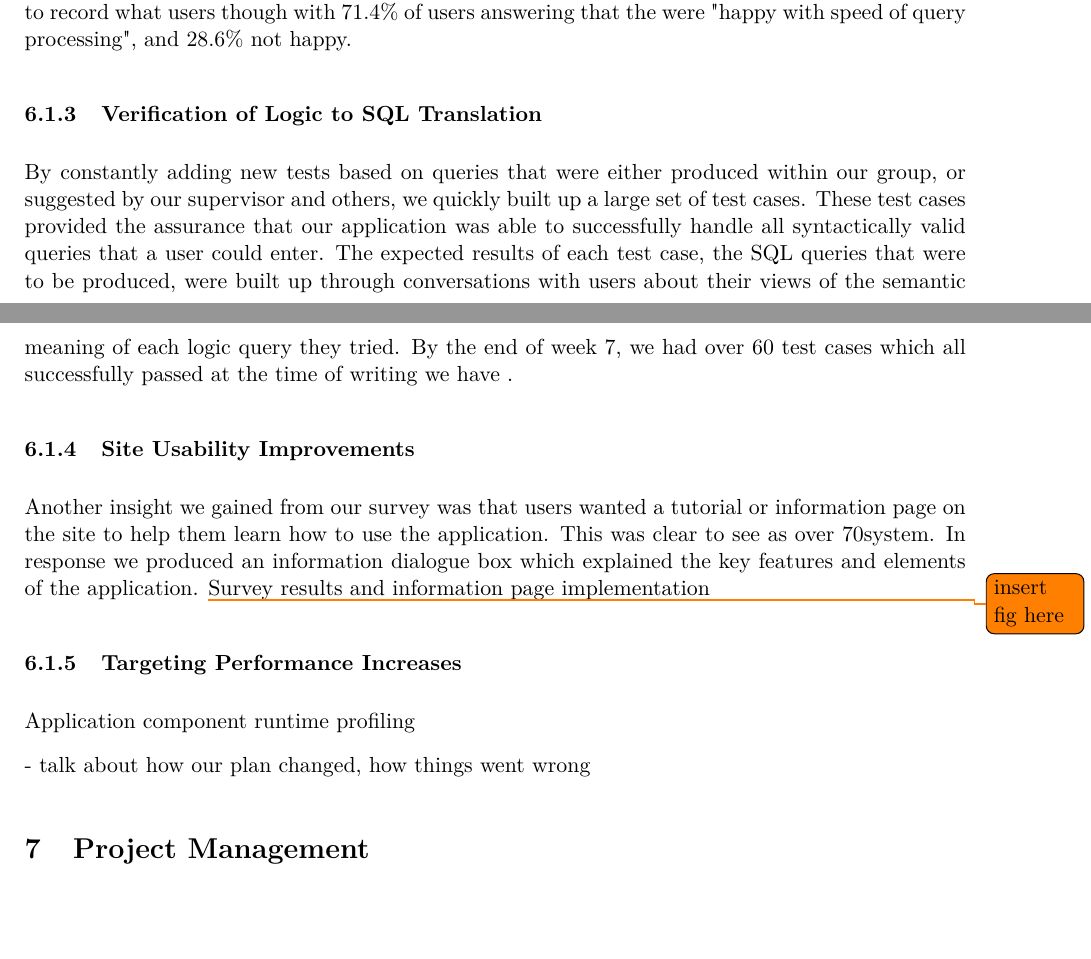
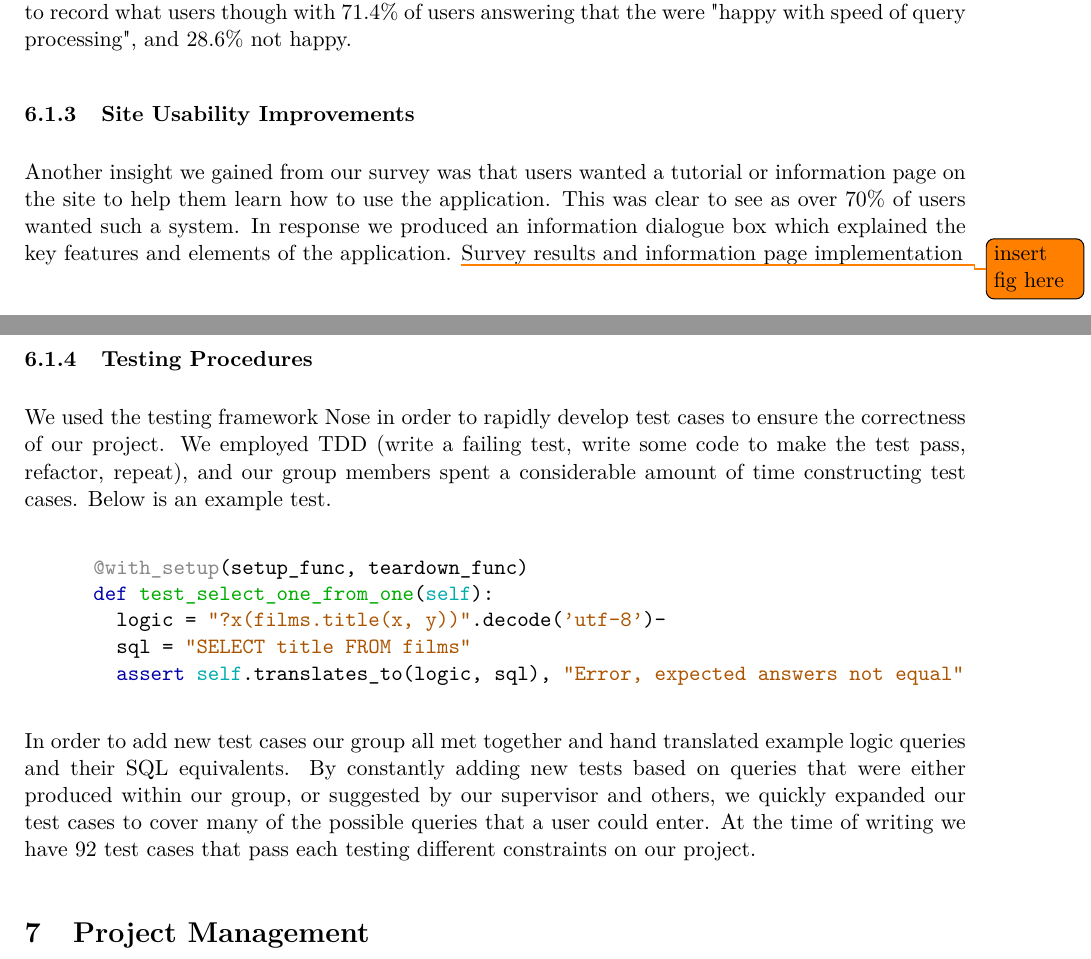
Before and after one commit to Tedworthy/ATLAST, a LaTeX document (report/report.tex): two parts of pages 27 and 28 of 40, joined at a grey line, cut so that both start at the same text, the shorter picture padded with empty space. Compiled offline with pdfLaTeX.

Commit message:
evaluation section

```diff
--- a/report/report.tex
+++ b/report/report.tex
@@ -1546,32 +1546,36 @@ work on any database and provide clear error messages.
     what users though with 71.4\% of users answering that the were "happy with speed
     of query processing", and 28.6\% not happy.
 
-    \subsubsection{Verification of Logic to SQL Translation}
-    By constantly adding new tests based on queries that were either produced
-    within our group, or suggested by our supervisor and others, we quickly
-    built up a large set of test cases. These test cases provided the assurance
-    that our application was able to successfully handle all syntactically valid
-    queries that a user could enter. The expected results of each test case,
-    the SQL queries that were to be produced, were built up through conversations
-    with users about their views of the semantic meaning of each logic query
-    they tried. By the end of week 7, we had over  60 test cases which all
-    successfully passed at the time of writing we have .
-
     \subsubsection{Site Usability Improvements}
     Another insight we gained from our survey was that users wanted a tutorial
     or information page on the site to help them learn how to use the
-    application. This was clear to see as over 70% of users wanted such a
+    application. This was clear to see as over 70\% of users wanted such a
     system. In response we produced an information dialogue box which explained
     the key features and elements of the application.
     \todo{insert fig here}
     Survey results and information page implementation
-
-    \subsubsection{Targeting Performance Increases}
-
-
-    Application component runtime profiling
-
-  - talk about how our plan changed, how things went wrong
+    \subsubsection{Testing Procedures}
+    We used the testing framework Nose in order to rapidly develop test cases to
+    ensure the correctness of our project. We employed TDD (write a failing
+    test, write some code to make the test pass, refactor, repeat), and our group
+    members spent a considerable amount of time constructing test cases. Below is an
+    example test.
+
+    \begin{minted}{python}
+      @with_setup(setup_func, teardown_func)
+      def test_select_one_from_one(self):
+        logic = "?x(films.title(x, y))".decode('utf-8')-
+        sql = "SELECT title FROM films"
+        assert self.translates_to(logic, sql), "Error, expected answers not equal"
+    \end{minted}
+
+    In order to add new test cases our group all met together and hand translated
+    example logic queries and their SQL equivalents. By constantly adding new tests
+    based on queries that were either produced within our group, or suggested by our
+    supervisor and others, we quickly expanded our test cases to cover many of the
+    possible queries that a user could enter. At the time of writing we have 92 test
+    cases that pass each testing different constraints on our project.
+
 
 
 
```
